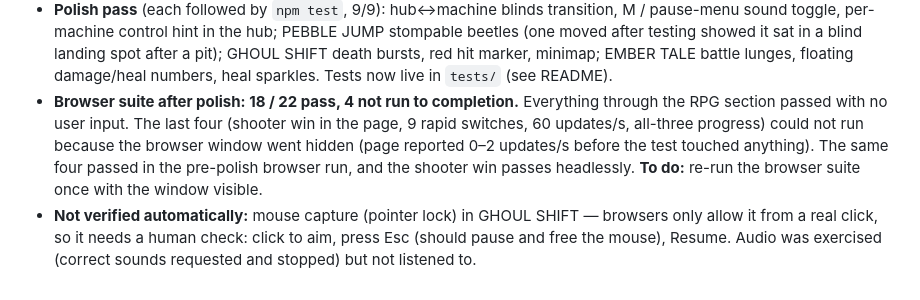
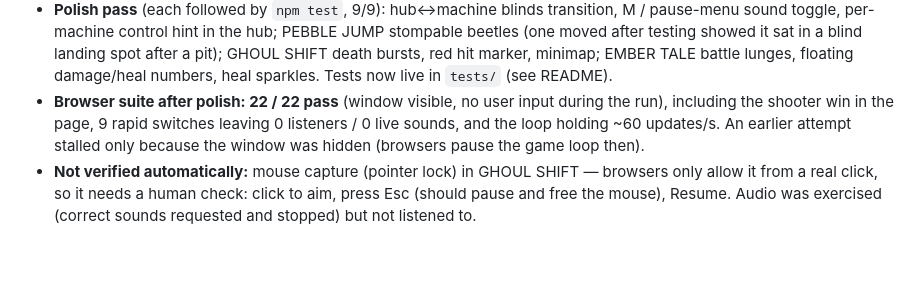
Before and after one commit to kalebogar-dotcom/Hackathon-Game, a Markdown page: TEAM.md, the part around the change. GitHub-like rendering; blank space fills up the shorter version.

Commit message:
Record 22/22 browser integration pass after polish
Co-Authored-By: Claude Opus 5.5 <noreply@anthropic.com>

```diff
--- a/TEAM.md
+++ b/TEAM.md
@@ -174,11 +174,9 @@ and is what the automated playtests read. It must not change state.
   toggle, per-machine control hint in the hub; PEBBLE JUMP stompable beetles (one moved after testing showed it
   sat in a blind landing spot after a pit); GHOUL SHIFT death bursts, red hit marker, minimap; EMBER TALE
   battle lunges, floating damage/heal numbers, heal sparkles. Tests now live in `tests/` (see README).
-- **Browser suite after polish: 18 / 22 pass, 4 not run to completion.** Everything through the RPG section
-  passed with no user input. The last four (shooter win in the page, 9 rapid switches, 60 updates/s, all-three
-  progress) could not run because the browser window went hidden (page reported 0–2 updates/s before the
-  test touched anything). The same four passed in the pre-polish browser run, and the shooter win passes
-  headlessly. **To do:** re-run the browser suite once with the window visible.
+- **Browser suite after polish: 22 / 22 pass** (window visible, no user input during the run), including the
+  shooter win in the page, 9 rapid switches leaving 0 listeners / 0 live sounds, and the loop holding ~60
+  updates/s. An earlier attempt stalled only because the window was hidden (browsers pause the game loop then).
 - **Not verified automatically:** mouse capture (pointer lock) in GHOUL SHIFT — browsers only allow it from a
   real click, so it needs a human check: click to aim, press Esc (should pause and free the mouse), Resume.
   Audio was exercised (correct sounds requested and stopped) but not listened to.
```
